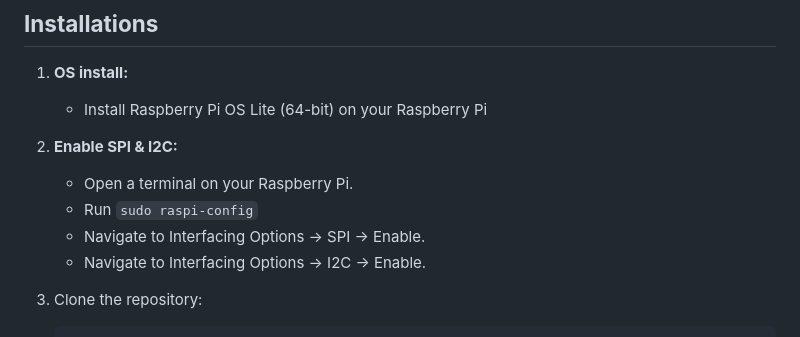
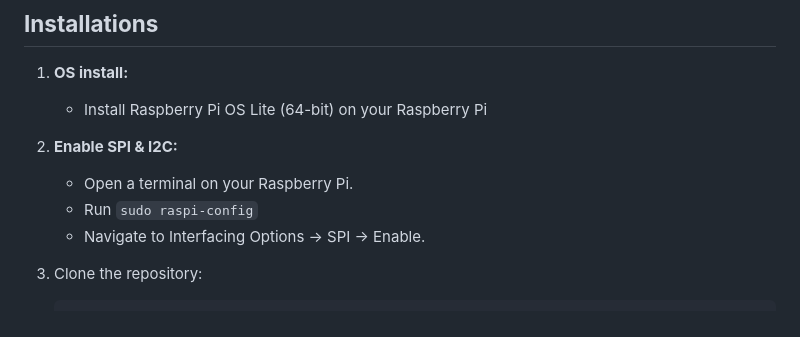
Before and after one commit to frogCaller/cryptogotchi, a Markdown page: README.md, the part around the change. GitHub-like rendering.

````diff
--- a/README.md
+++ b/README.md
@@ -27,7 +27,6 @@ Data provided by [CoinGecko](https://www.coingecko.com/en/api)
    - Open a terminal on your Raspberry Pi.
    - Run `sudo raspi-config`
    - Navigate to Interfacing Options -> SPI -> Enable.
-   - Navigate to Interfacing Options -> I2C -> Enable.
 
 3. Clone the repository:
    ```bash
````
